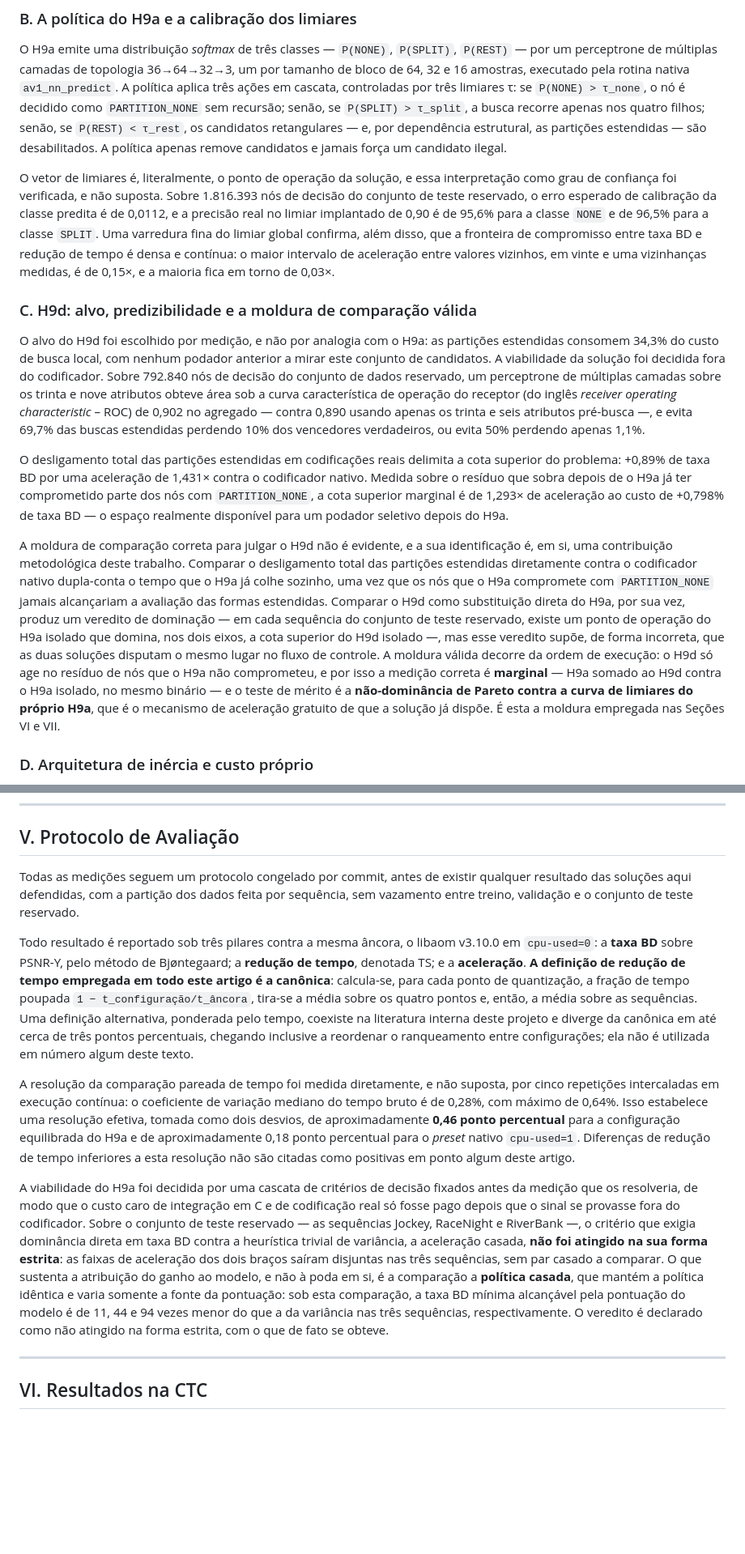
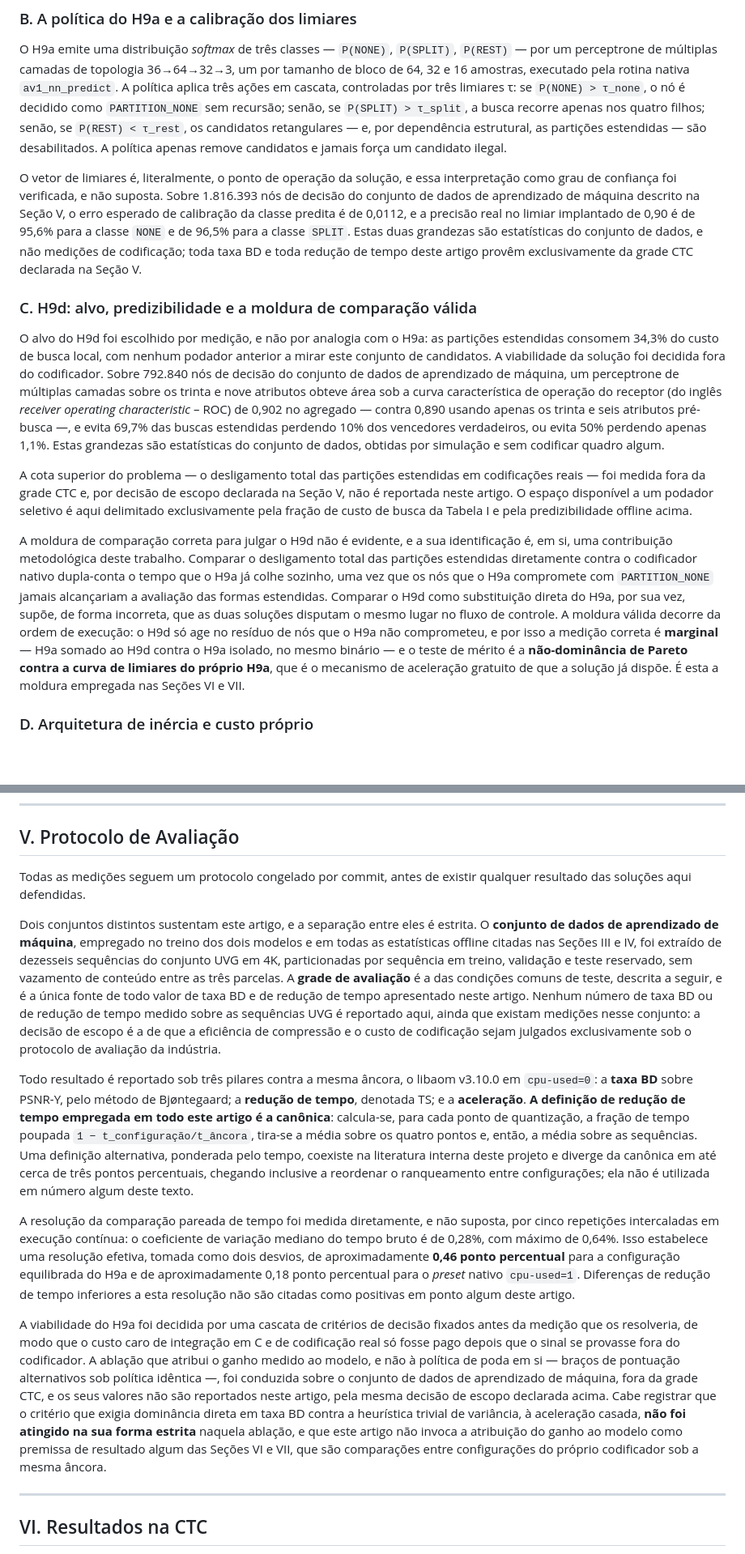
Before and after one commit to chiarorosa/docker-libaom, a Markdown page: results/thesis/PAPER_LASCAS_2027.md, 2 parts joined by grey strips. Shown at 81% size. GitHub-like rendering; blank space fills up the shorter version.

```diff
--- a/results/thesis/PAPER_LASCAS_2027.md
+++ b/results/thesis/PAPER_LASCAS_2027.md
@@ -72,15 +72,15 @@ O **H9a** consome os blocos A+B+C, trinta e seis atributos, no gancho pré-busca
 
 O H9a emite uma distribuição *softmax* de três classes — `P(NONE)`, `P(SPLIT)`, `P(REST)` — por um perceptrone de múltiplas camadas de topologia 36→64→32→3, um por tamanho de bloco de 64, 32 e 16 amostras, executado pela rotina nativa `av1_nn_predict`. A política aplica três ações em cascata, controladas por três limiares τ: se `P(NONE) > τ_none`, o nó é decidido como `PARTITION_NONE` sem recursão; senão, se `P(SPLIT) > τ_split`, a busca recorre apenas nos quatro filhos; senão, se `P(REST) < τ_rest`, os candidatos retangulares — e, por dependência estrutural, as partições estendidas — são desabilitados. A política apenas remove candidatos e jamais força um candidato ilegal.
 
-O vetor de limiares é, literalmente, o ponto de operação da solução, e essa interpretação como grau de confiança foi verificada, e não suposta. Sobre 1.816.393 nós de decisão do conjunto de teste reservado, o erro esperado de calibração da classe predita é de 0,0112, e a precisão real no limiar implantado de 0,90 é de 95,6% para a classe `NONE` e de 96,5% para a classe `SPLIT`. Uma varredura fina do limiar global confirma, além disso, que a fronteira de compromisso entre taxa BD e redução de tempo é densa e contínua: o maior intervalo de aceleração entre valores vizinhos, em vinte e uma vizinhanças medidas, é de 0,15×, e a maioria fica em torno de 0,03×.
+O vetor de limiares é, literalmente, o ponto de operação da solução, e essa interpretação como grau de confiança foi verificada, e não suposta. Sobre 1.816.393 nós de decisão do conjunto de dados de aprendizado de máquina descrito na Seção V, o erro esperado de calibração da classe predita é de 0,0112, e a precisão real no limiar implantado de 0,90 é de 95,6% para a classe `NONE` e de 96,5% para a classe `SPLIT`. Estas duas grandezas são estatísticas do conjunto de dados, e não medições de codificação; toda taxa BD e toda redução de tempo deste artigo provêm exclusivamente da grade CTC declarada na Seção V.
 
 ### C. H9d: alvo, predizibilidade e a moldura de comparação válida
 
-O alvo do H9d foi escolhido por medição, e não por analogia com o H9a: as partições estendidas consomem 34,3% do custo de busca local, com nenhum podador anterior a mirar este conjunto de candidatos. A viabilidade da solução foi decidida fora do codificador. Sobre 792.840 nós de decisão do conjunto de dados reservado, um perceptrone de múltiplas camadas sobre os trinta e nove atributos obteve área sob a curva característica de operação do receptor (do inglês *receiver operating characteristic* – ROC) de 0,902 no agregado — contra 0,890 usando apenas os trinta e seis atributos pré-busca —, e evita 69,7% das buscas estendidas perdendo 10% dos vencedores verdadeiros, ou evita 50% perdendo apenas 1,1%.
+O alvo do H9d foi escolhido por medição, e não por analogia com o H9a: as partições estendidas consomem 34,3% do custo de busca local, com nenhum podador anterior a mirar este conjunto de candidatos. A viabilidade da solução foi decidida fora do codificador. Sobre 792.840 nós de decisão do conjunto de dados de aprendizado de máquina, um perceptrone de múltiplas camadas sobre os trinta e nove atributos obteve área sob a curva característica de operação do receptor (do inglês *receiver operating characteristic* – ROC) de 0,902 no agregado — contra 0,890 usando apenas os trinta e seis atributos pré-busca —, e evita 69,7% das buscas estendidas perdendo 10% dos vencedores verdadeiros, ou evita 50% perdendo apenas 1,1%. Estas grandezas são estatísticas do conjunto de dados, obtidas por simulação e sem codificar quadro algum.
 
-O desligamento total das partições estendidas em codificações reais delimita a cota superior do problema: +0,89% de taxa BD por uma aceleração de 1,431× contra o codificador nativo. Medida sobre o resíduo que sobra depois de o H9a já ter comprometido parte dos nós com `PARTITION_NONE`, a cota superior marginal é de 1,293× de aceleração ao custo de +0,798% de taxa BD — o espaço realmente disponível para um podador seletivo depois do H9a.
+A cota superior do problema — o desligamento total das partições estendidas em codificações reais — foi medida fora da grade CTC e, por decisão de escopo declarada na Seção V, não é reportada neste artigo. O espaço disponível a um podador seletivo é aqui delimitado exclusivamente pela fração de custo de busca da Tabela I e pela predizibilidade offline acima.
 
-A moldura de comparação correta para julgar o H9d não é evidente, e a sua identificação é, em si, uma contribuição metodológica deste trabalho. Comparar o desligamento total das partições estendidas diretamente contra o codificador nativo dupla-conta o tempo que o H9a já colhe sozinho, uma vez que os nós que o H9a compromete com `PARTITION_NONE` jamais alcançariam a avaliação das formas estendidas. Comparar o H9d como substituição direta do H9a, por sua vez, produz um veredito de dominação — em cada sequência do conjunto de teste reservado, existe um ponto de operação do H9a isolado que domina, nos dois eixos, a cota superior do H9d isolado —, mas esse veredito supõe, de forma incorreta, que as duas soluções disputam o mesmo lugar no fluxo de controle. A moldura válida decorre da ordem de execução: o H9d só age no resíduo de nós que o H9a não comprometeu, e por isso a medição correta é **marginal** — H9a somado ao H9d contra o H9a isolado, no mesmo binário — e o teste de mérito é a **não-dominância de Pareto contra a curva de limiares do próprio H9a**, que é o mecanismo de aceleração gratuito de que a solução já dispõe. É esta a moldura empregada nas Seções VI e VII.
+A moldura de comparação correta para julgar o H9d não é evidente, e a sua identificação é, em si, uma contribuição metodológica deste trabalho. Comparar o desligamento total das partições estendidas diretamente contra o codificador nativo dupla-conta o tempo que o H9a já colhe sozinho, uma vez que os nós que o H9a compromete com `PARTITION_NONE` jamais alcançariam a avaliação das formas estendidas. Comparar o H9d como substituição direta do H9a, por sua vez, supõe, de forma incorreta, que as duas soluções disputam o mesmo lugar no fluxo de controle. A moldura válida decorre da ordem de execução: o H9d só age no resíduo de nós que o H9a não comprometeu, e por isso a medição correta é **marginal** — H9a somado ao H9d contra o H9a isolado, no mesmo binário — e o teste de mérito é a **não-dominância de Pareto contra a curva de limiares do próprio H9a**, que é o mecanismo de aceleração gratuito de que a solução já dispõe. É esta a moldura empregada nas Seções VI e VII.
 
 ### D. Arquitetura de inércia e custo próprio
 
@@ -92,13 +92,15 @@ O custo computacional próprio do podador implantado, extração de atributos e
 
 ## V. Protocolo de Avaliação
 
-Todas as medições seguem um protocolo congelado por commit, antes de existir qualquer resultado das soluções aqui defendidas, com a partição dos dados feita por sequência, sem vazamento entre treino, validação e o conjunto de teste reservado.
+Todas as medições seguem um protocolo congelado por commit, antes de existir qualquer resultado das soluções aqui defendidas.
+
+Dois conjuntos distintos sustentam este artigo, e a separação entre eles é estrita. O **conjunto de dados de aprendizado de máquina**, empregado no treino dos dois modelos e em todas as estatísticas offline citadas nas Seções III e IV, foi extraído de dezesseis sequências do conjunto UVG em 4K, particionadas por sequência em treino, validação e teste reservado, sem vazamento de conteúdo entre as três parcelas. A **grade de avaliação** é a das condições comuns de teste, descrita a seguir, e é a única fonte de todo valor de taxa BD e de redução de tempo apresentado neste artigo. Nenhum número de taxa BD ou de redução de tempo medido sobre as sequências UVG é reportado aqui, ainda que existam medições nesse conjunto: a decisão de escopo é a de que a eficiência de compressão e o custo de codificação sejam julgados exclusivamente sob o protocolo de avaliação da indústria.
 
 Todo resultado é reportado sob três pilares contra a mesma âncora, o libaom v3.10.0 em `cpu-used=0`: a **taxa BD** sobre PSNR-Y, pelo método de Bjøntegaard; a **redução de tempo**, denotada TS; e a **aceleração**. **A definição de redução de tempo empregada em todo este artigo é a canônica**: calcula-se, para cada ponto de quantização, a fração de tempo poupada `1 − t_configuração/t_âncora`, tira-se a média sobre os quatro pontos e, então, a média sobre as sequências. Uma definição alternativa, ponderada pelo tempo, coexiste na literatura interna deste projeto e diverge da canônica em até cerca de três pontos percentuais, chegando inclusive a reordenar o ranqueamento entre configurações; ela não é utilizada em número algum deste texto.
 
 A resolução da comparação pareada de tempo foi medida diretamente, e não suposta, por cinco repetições intercaladas em execução contínua: o coeficiente de variação mediano do tempo bruto é de 0,28%, com máximo de 0,64%. Isso estabelece uma resolução efetiva, tomada como dois desvios, de aproximadamente **0,46 ponto percentual** para a configuração equilibrada do H9a e de aproximadamente 0,18 ponto percentual para o *preset* nativo `cpu-used=1`. Diferenças de redução de tempo inferiores a esta resolução não são citadas como positivas em ponto algum deste artigo.
 
-A viabilidade do H9a foi decidida por uma cascata de critérios de decisão fixados antes da medição que os resolveria, de modo que o custo caro de integração em C e de codificação real só fosse pago depois que o sinal se provasse fora do codificador. Sobre o conjunto de teste reservado — as sequências Jockey, RaceNight e RiverBank —, o critério que exigia dominância direta em taxa BD contra a heurística trivial de variância, a aceleração casada, **não foi atingido na sua forma estrita**: as faixas de aceleração dos dois braços saíram disjuntas nas três sequências, sem par casado a comparar. O que sustenta a atribuição do ganho ao modelo, e não à poda em si, é a comparação a **política casada**, que mantém a política idêntica e varia somente a fonte da pontuação: sob esta comparação, a taxa BD mínima alcançável pela pontuação do modelo é de 11, 44 e 94 vezes menor do que a da variância nas três sequências, respectivamente. O veredito é declarado como não atingido na forma estrita, com o que de fato se obteve.
+A viabilidade do H9a foi decidida por uma cascata de critérios de decisão fixados antes da medição que os resolveria, de modo que o custo caro de integração em C e de codificação real só fosse pago depois que o sinal se provasse fora do codificador. A ablação que atribui o ganho medido ao modelo, e não à política de poda em si — braços de pontuação alternativos sob política idêntica —, foi conduzida sobre o conjunto de dados de aprendizado de máquina, fora da grade CTC, e os seus valores não são reportados neste artigo, pela mesma decisão de escopo declarada acima. Cabe registrar que o critério que exigia dominância direta em taxa BD contra a heurística trivial de variância, à aceleração casada, **não foi atingido na sua forma estrita** naquela ablação, e que este artigo não invoca a atribuição do ganho ao modelo como premissa de resultado algum das Seções VI e VII, que são comparações entre configurações do próprio codificador sob a mesma âncora.
 
 ---
 
```
Also changed, not shown: other parts of results/thesis/PAPER_LASCAS_2027.md (+11 -8 lines), docs/RESULTADOS_auditoria_artigos_lascas_iscas.md (+12 -0 lines), results/thesis/PAPER_ISCAS_2027.md (+3 -1 lines).
